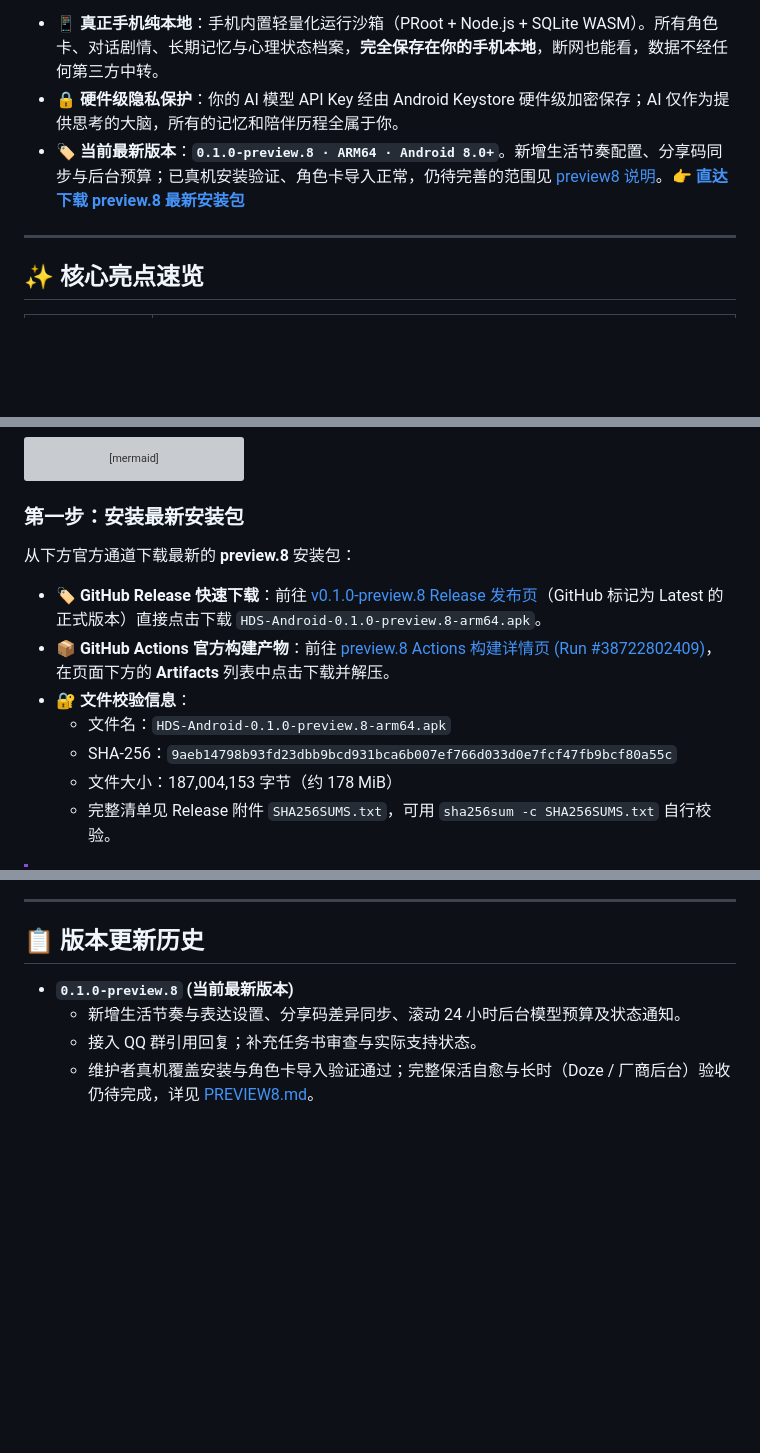
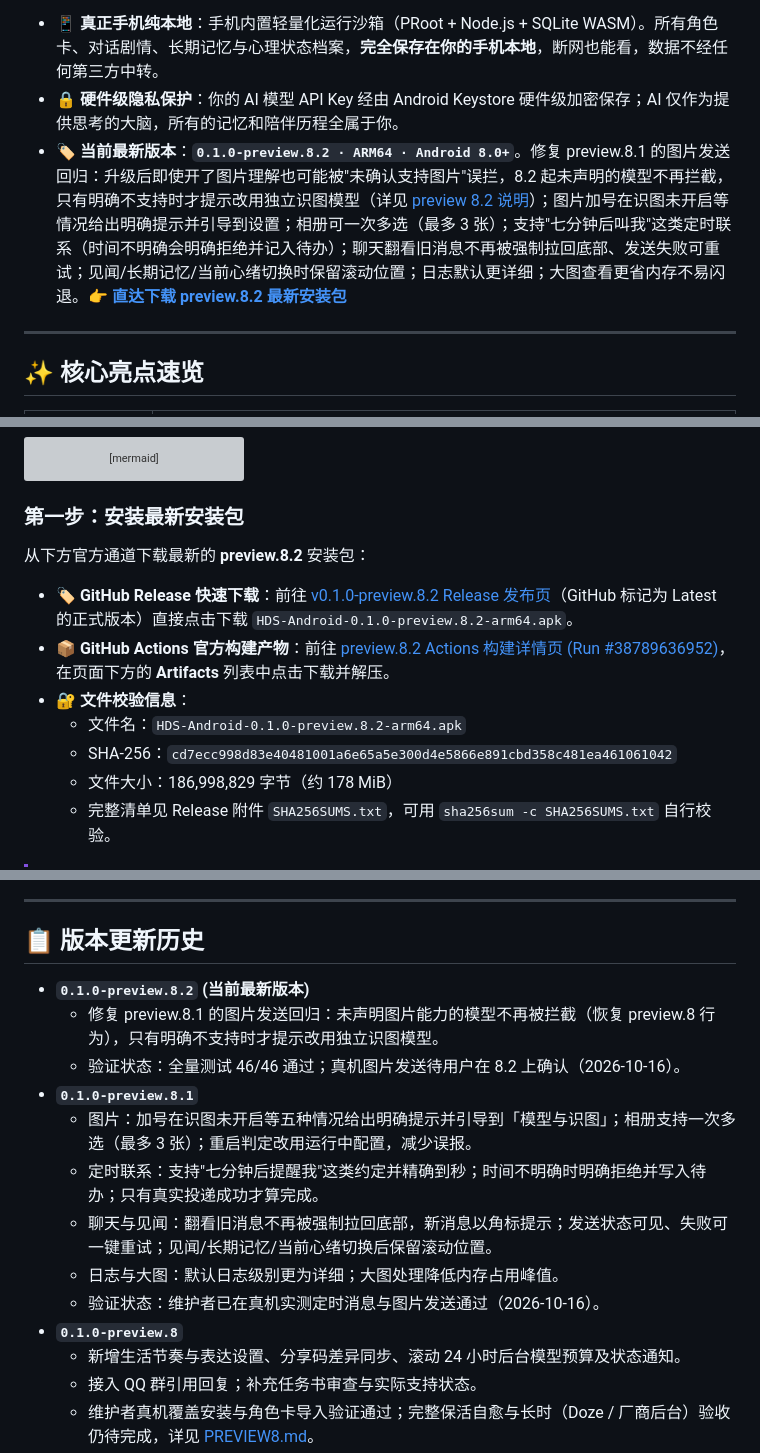
Before and after one commit to sl251/HDS-Android, a Markdown page: README.md, 3 parts joined by grey strips. Drawn GitHub-style; blank space fills up the shorter version; grey boxes are pictures that could not be loaded.

Commit message:
docs: README 更新至 preview.8.2（下载区回填 SHA/大小/Actions run）

```diff
--- a/README.md
+++ b/README.md
@@ -13,7 +13,7 @@
 
 - 📱 **真正手机纯本地**：手机内置轻量化运行沙箱（PRoot + Node.js + SQLite WASM）。所有角色卡、对话剧情、长期记忆与心理状态档案，**完全保存在你的手机本地**，断网也能看，数据不经任何第三方中转。
 - 🔒 **硬件级隐私保护**：你的 AI 模型 API Key 经由 Android Keystore 硬件级加密保存；AI 仅作为提供思考的大脑，所有的记忆和陪伴历程全属于你。
-- 🏷️ **当前最新版本**：**`0.1.0-preview.8 · ARM64 · Android 8.0+`**。新增生活节奏配置、分享码同步与后台预算；已真机安装验证、角色卡导入正常，仍待完善的范围见 [preview8 说明](docs/PREVIEW8.md)。👉 [**直达下载 preview.8 最新安装包**](#-极速上手教程)
+- 🏷️ **当前最新版本**：**`0.1.0-preview.8.2 · ARM64 · Android 8.0+`**。修复 preview.8.1 的图片发送回归：升级后即使开了图片理解也可能被"未确认支持图片"误拦，8.2 起未声明的模型不再拦截，只有明确不支持时才提示改用独立识图模型（详见 [preview 8.2 说明](docs/PREVIEW8.2.md)）；图片加号在识图未开启等情况给出明确提示并引导到设置；相册可一次多选（最多 3 张）；支持"七分钟后叫我"这类定时联系（时间不明确会明确拒绝并记入待办）；聊天翻看旧消息不再被强制拉回底部、发送失败可重试；见闻/长期记忆/当前心绪切换时保留滚动位置；日志默认更详细；大图查看更省内存不易闪退。👉 [**直达下载 preview.8.2 最新安装包**](#-极速上手教程)
 
 ---
 
@@ -46,14 +46,14 @@ flowchart LR
 
 ### 第一步：安装最新安装包
 
-从下方官方通道下载最新的 **preview.8** 安装包：
+从下方官方通道下载最新的 **preview.8.2** 安装包：
 
-- 🏷️ **GitHub Release 快速下载**：前往 [v0.1.0-preview.8 Release 发布页](https://github.com/sl251/HDS-Android/releases/tag/v0.1.0-preview.8)（GitHub 标记为 Latest 的正式版本）直接点击下载 `HDS-Android-0.1.0-preview.8-arm64.apk`。
-- 📦 **GitHub Actions 官方构建产物**：前往 [preview.8 Actions 构建详情页 (Run #38722802409)](https://github.com/sl251/HDS-Android/actions/runs/38722802409)，在页面下方的 **Artifacts** 列表中点击下载并解压。
+- 🏷️ **GitHub Release 快速下载**：前往 [v0.1.0-preview.8.2 Release 发布页](https://github.com/sl251/HDS-Android/releases/tag/v0.1.0-preview.8.2)（GitHub 标记为 Latest 的正式版本）直接点击下载 `HDS-Android-0.1.0-preview.8.2-arm64.apk`。
+- 📦 **GitHub Actions 官方构建产物**：前往 [preview.8.2 Actions 构建详情页 (Run #38789636952)](https://github.com/sl251/HDS-Android/actions/runs/38789636952)，在页面下方的 **Artifacts** 列表中点击下载并解压。
 - 🔐 **文件校验信息**：
-  - 文件名：`HDS-Android-0.1.0-preview.8-arm64.apk`
-  - SHA-256：`9aeb14798b93fd23dbb9bcd931bca6b007ef766d033d0e7fcf47fb9bcf80a55c`
-  - 文件大小：187,004,153 字节（约 178 MiB）
+  - 文件名：`HDS-Android-0.1.0-preview.8.2-arm64.apk`
+  - SHA-256：`cd7ecc998d83e40481001a6e65a5e300d4e5866e891cbd358c481ea461061042`
+  - 文件大小：186,998,829 字节（约 178 MiB）
   - 完整清单见 Release 附件 `SHA256SUMS.txt`，可用 `sha256sum -c SHA256SUMS.txt` 自行校验。
 
 > [!IMPORTANT]
@@ -196,7 +196,16 @@ flowchart LR
 
 ## 📋 版本更新历史
 
-- **`0.1.0-preview.8` (当前最新版本)**
+- **`0.1.0-preview.8.2` (当前最新版本)**
+  - 修复 preview.8.1 的图片发送回归：未声明图片能力的模型不再被拦截（恢复 preview.8 行为），只有明确不支持时才提示改用独立识图模型。
+  - 验证状态：全量测试 46/46 通过；真机图片发送待用户在 8.2 上确认（2026-10-16）。
+- **`0.1.0-preview.8.1`**
+  - 图片：加号在识图未开启等五种情况给出明确提示并引导到「模型与识图」；相册支持一次多选（最多 3 张）；重启判定改用运行中配置，减少误报。
+  - 定时联系：支持"七分钟后提醒我"这类约定并精确到秒；时间不明确时明确拒绝并写入待办；只有真实投递成功才算完成。
+  - 聊天与见闻：翻看旧消息不再被强制拉回底部，新消息以角标提示；发送状态可见、失败可一键重试；见闻/长期记忆/当前心绪切换后保留滚动位置。
+  - 日志与大图：默认日志级别更为详细；大图处理降低内存占用峰值。
+  - 验证状态：维护者已在真机实测定时消息与图片发送通过（2026-10-16）。
+- **`0.1.0-preview.8`**
   - 新增生活节奏与表达设置、分享码差异同步、滚动 24 小时后台模型预算及状态通知。
   - 接入 QQ 群引用回复；补充任务书审查与实际支持状态。
   - 维护者真机覆盖安装与角色卡导入验证通过；完整保活自愈与长时（Doze / 厂商后台）验收仍待完成，详见 [PREVIEW8.md](docs/PREVIEW8.md)。
```
Also changed, not shown: other parts of README.md (+2 -0 lines).
